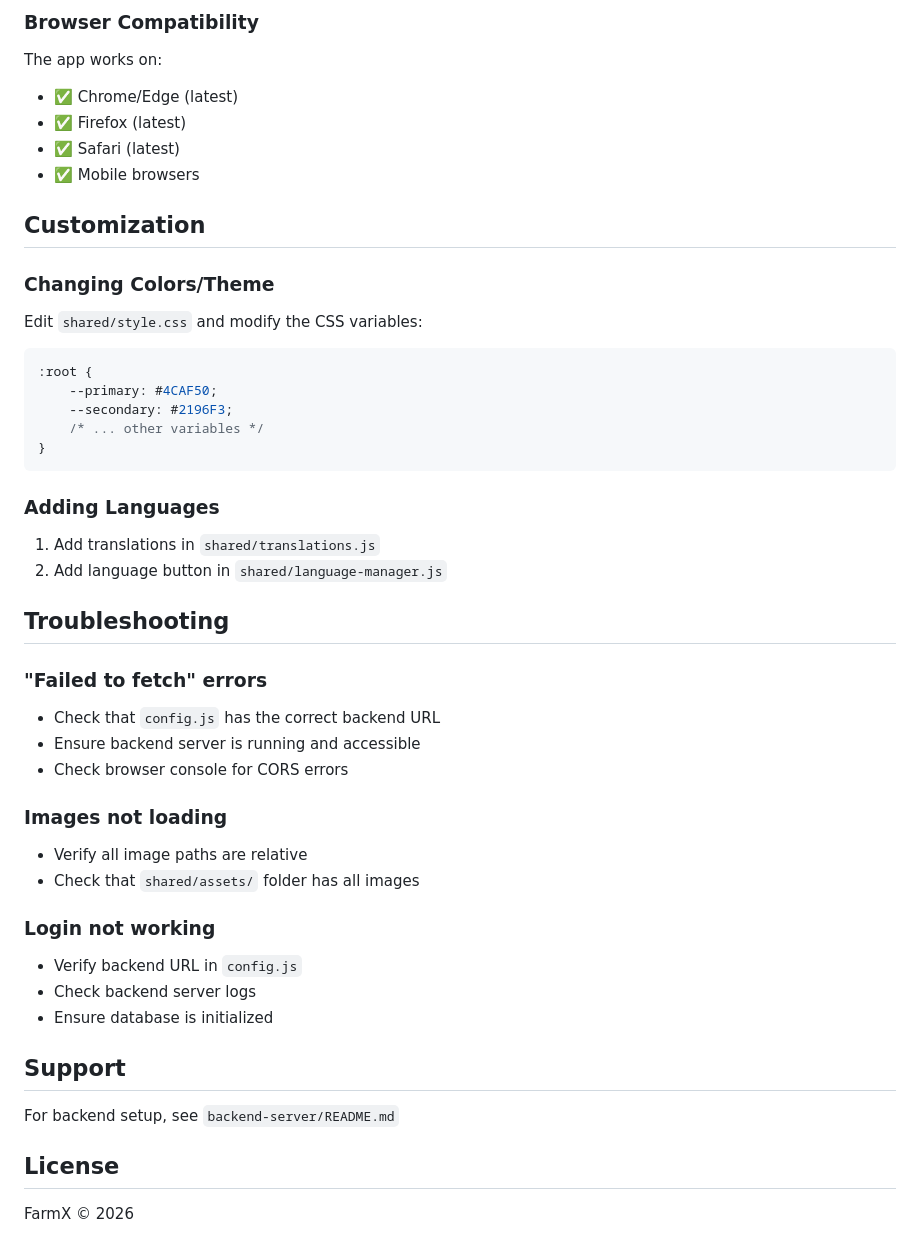
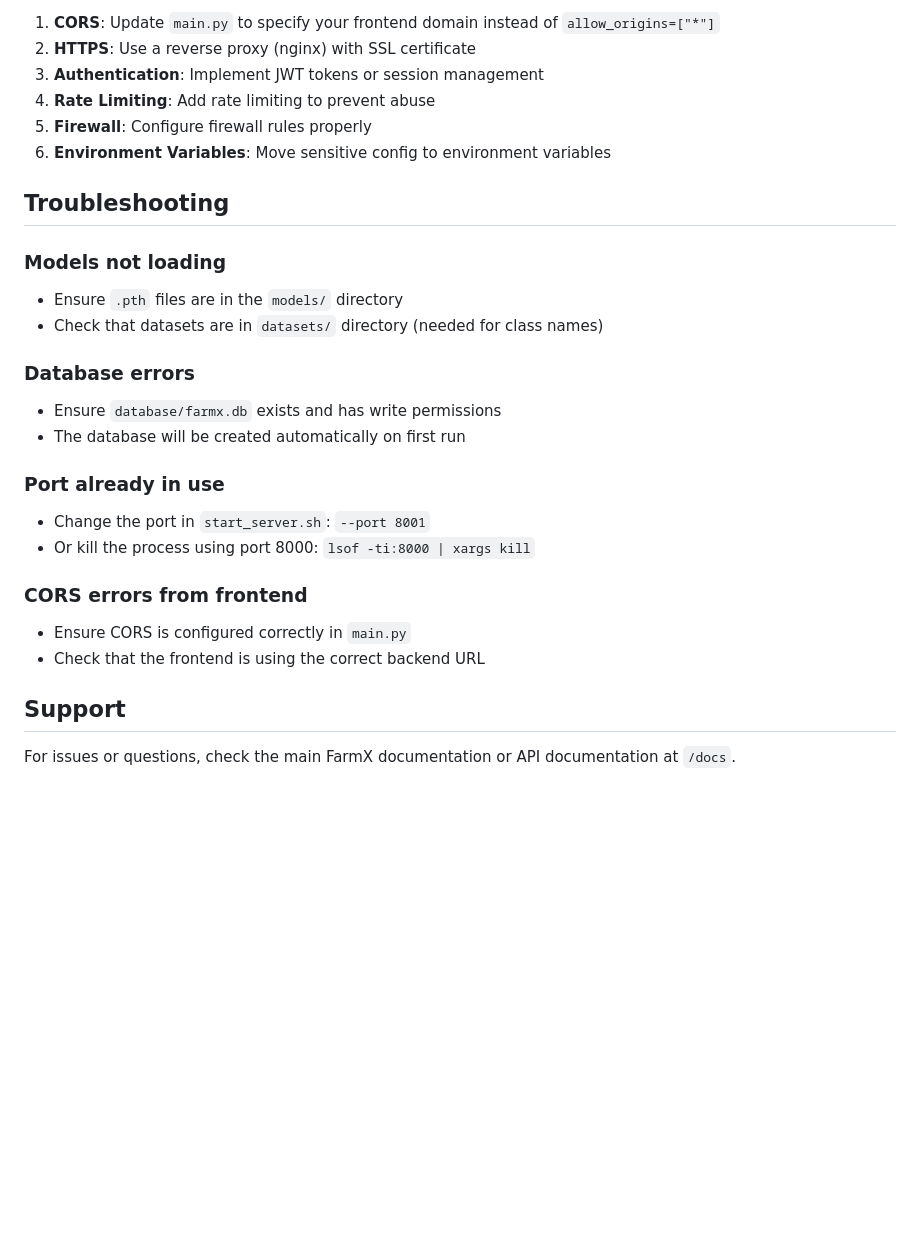
Before and after one commit to Sidharth-058/Kisan-AI, a Markdown page: README.md, the part around one of its changes. GitHub-like rendering; blank space fills up the shorter version.

````diff
--- a/README.md
+++ b/README.md
@@ -154,50 +145,28 @@ For security, especially if using features like camera access, deploy to HTTPS.
-### Browser Compatibility
-
-The app works on:
-- ✅ Chrome/Edge (latest)
-- ✅ Firefox (latest)
-- ✅ Safari (latest)
-- ✅ Mobile browsers
-
-## Customization
-
-### Changing Colors/Theme
-
-Edit `shared/style.css` and modify the CSS variables:
-
-```css
-:root {
-    --primary: #4CAF50;
-    --secondary: #2196F3;
-    /* ... other variables */
-}
-```
-
-### Adding Languages
-
-1. Add translations in `shared/translations.js`
-2. Add language button in `shared/language-manager.js`
+1. **CORS**: Update `main.py` to specify your frontend domain instead of `allow_origins=["*"]`
+2. **HTTPS**: Use a reverse proxy (nginx) with SSL certificate
+3. **Authentication**: Implement JWT tokens or session management
+4. **Rate Limiting**: Add rate limiting to prevent abuse
+5. **Firewall**: Configure firewall rules properly
+6. **Environment Variables**: Move sensitive config to environment variables
 
 ## Troubleshooting
 
-### "Failed to fetch" errors
-- Check that `config.js` has the correct backend URL
-- Ensure backend server is running and accessible
-- Check browser console for CORS errors
+### Models not loading
+- Ensure `.pth` files are in the `models/` directory
+- Check that datasets are in `datasets/` directory (needed for class names)
 
-### Images not loading
-- Verify all image paths are relative
-- Check that `shared/assets/` folder has all images
+### Database errors
+- Ensure `database/farmx.db` exists and has write permissions
+- The database will be created automatically on first run
 
-### Login not working
-- Verify backend URL in `config.js`
-- Check backend server logs
-- Ensure database is initialized
+### Port already in use
+- Change the port in `start_server.sh`: `--port 8001`
+- Or kill the process using port 8000: `lsof -ti:8000 | xargs kill`
+
+### CORS errors from frontend
+- Ensure CORS is configured correctly in `main.py`
+- Check that the frontend is using the correct backend URL
 
 ## Support
 
-For backend setup, see `backend-server/README.md`
-
-## License
-
-FarmX © 2026
+For issues or questions, check the main FarmX documentation or API documentation at `/docs`.
````
Also changed, not shown: other parts of README.md (+109 -118 lines).
